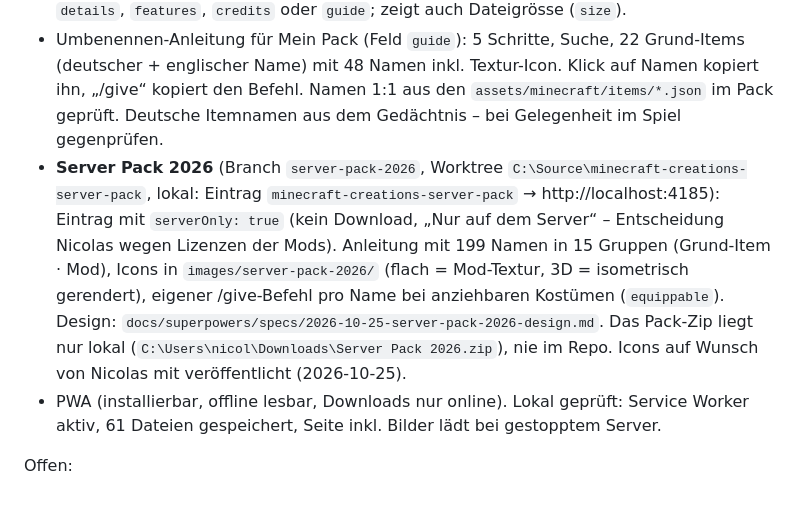
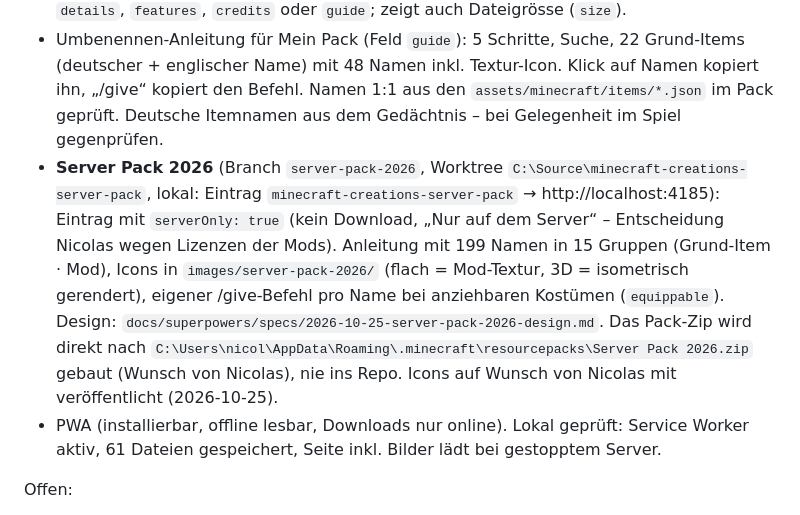
Before and after one commit to n-brand/minecraft-creations, a Markdown page: CLAUDE.md, the part around the change. Rendered like a GitHub page.

Commit message:
CLAUDE.md: Ziel-Ordner fuer das Server-Pack-Zip

```diff
--- a/CLAUDE.md
+++ b/CLAUDE.md
@@ -46,7 +46,7 @@ Erledigt:
 - Erster echter Eintrag „Mein Pack“ (Texturepack, Java, pack_format 55 → ab 1.21.5): `downloads/texturepacks/mein-pack.zip`, Bild = `pack.png` aus dem Zip (`images/mein-pack.png`). Texte aus `UMBENENNEN.md`, `BEFEHLE.md` und `CREDITS.txt` im Zip.
 - Detailansicht als `<dialog>` („Mehr lesen →“ oder Klick auf den Titel) für Einträge mit `details`, `features`, `credits` oder `guide`; zeigt auch Dateigrösse (`size`).
 - Umbenennen-Anleitung für Mein Pack (Feld `guide`): 5 Schritte, Suche, 22 Grund-Items (deutscher + englischer Name) mit 48 Namen inkl. Textur-Icon. Klick auf Namen kopiert ihn, „/give“ kopiert den Befehl. Namen 1:1 aus den `assets/minecraft/items/*.json` im Pack geprüft. Deutsche Itemnamen aus dem Gedächtnis – bei Gelegenheit im Spiel gegenprüfen.
-- **Server Pack 2026** (Branch `server-pack-2026`, Worktree `C:\Source\minecraft-creations-server-pack`, lokal: Eintrag `minecraft-creations-server-pack` → http://localhost:4185): Eintrag mit `serverOnly: true` (kein Download, „Nur auf dem Server“ – Entscheidung Nicolas wegen Lizenzen der Mods). Anleitung mit 199 Namen in 15 Gruppen (Grund-Item · Mod), Icons in `images/server-pack-2026/` (flach = Mod-Textur, 3D = isometrisch gerendert), eigener /give-Befehl pro Name bei anziehbaren Kostümen (`equippable`). Design: `docs/superpowers/specs/2026-10-25-server-pack-2026-design.md`. Das Pack-Zip liegt nur lokal (`C:\Users\nicol\Downloads\Server Pack 2026.zip`), nie im Repo. Icons auf Wunsch von Nicolas mit veröffentlicht (2026-10-25).
+- **Server Pack 2026** (Branch `server-pack-2026`, Worktree `C:\Source\minecraft-creations-server-pack`, lokal: Eintrag `minecraft-creations-server-pack` → http://localhost:4185): Eintrag mit `serverOnly: true` (kein Download, „Nur auf dem Server“ – Entscheidung Nicolas wegen Lizenzen der Mods). Anleitung mit 199 Namen in 15 Gruppen (Grund-Item · Mod), Icons in `images/server-pack-2026/` (flach = Mod-Textur, 3D = isometrisch gerendert), eigener /give-Befehl pro Name bei anziehbaren Kostümen (`equippable`). Design: `docs/superpowers/specs/2026-10-25-server-pack-2026-design.md`. Das Pack-Zip wird direkt nach `C:\Users\nicol\AppData\Roaming\.minecraft\resourcepacks\Server Pack 2026.zip` gebaut (Wunsch von Nicolas), nie ins Repo. Icons auf Wunsch von Nicolas mit veröffentlicht (2026-10-25).
 - PWA (installierbar, offline lesbar, Downloads nur online). Lokal geprüft: Service Worker aktiv, 61 Dateien gespeichert, Seite inkl. Bilder lädt bei gestopptem Server.
 
 Offen:
```
